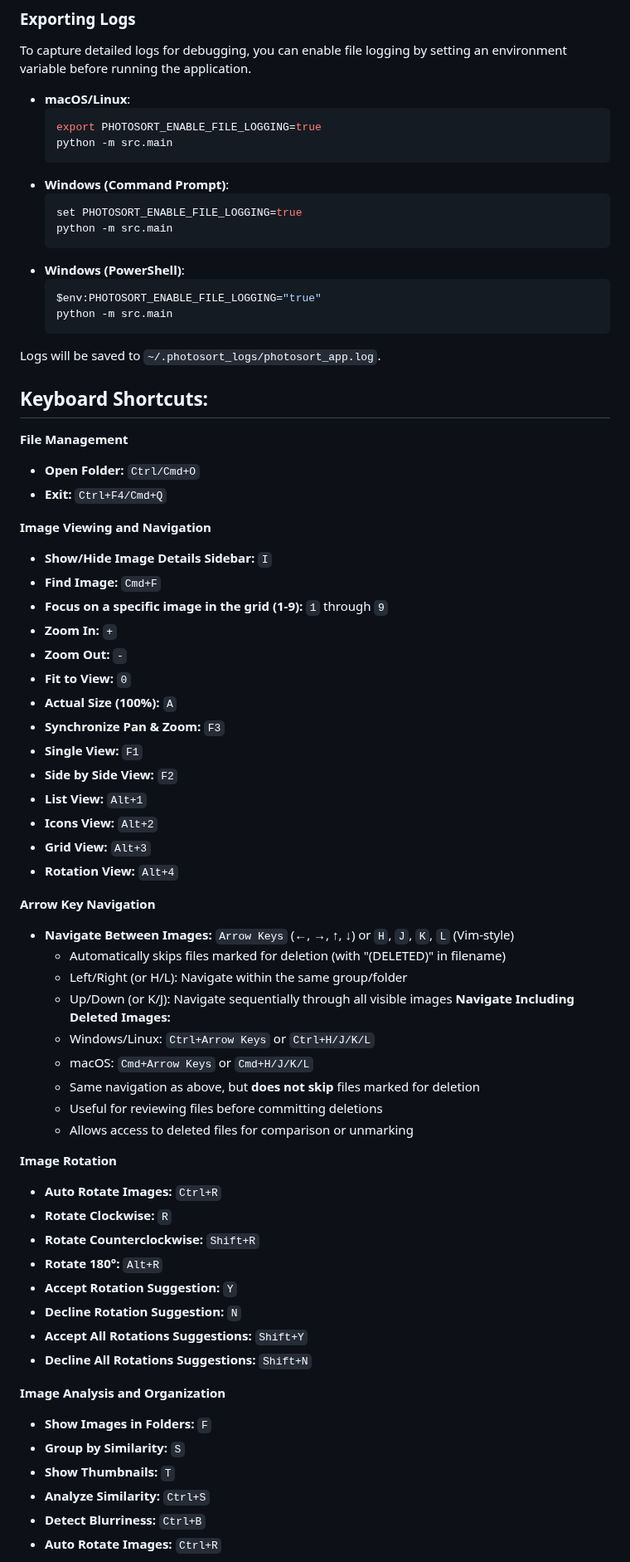
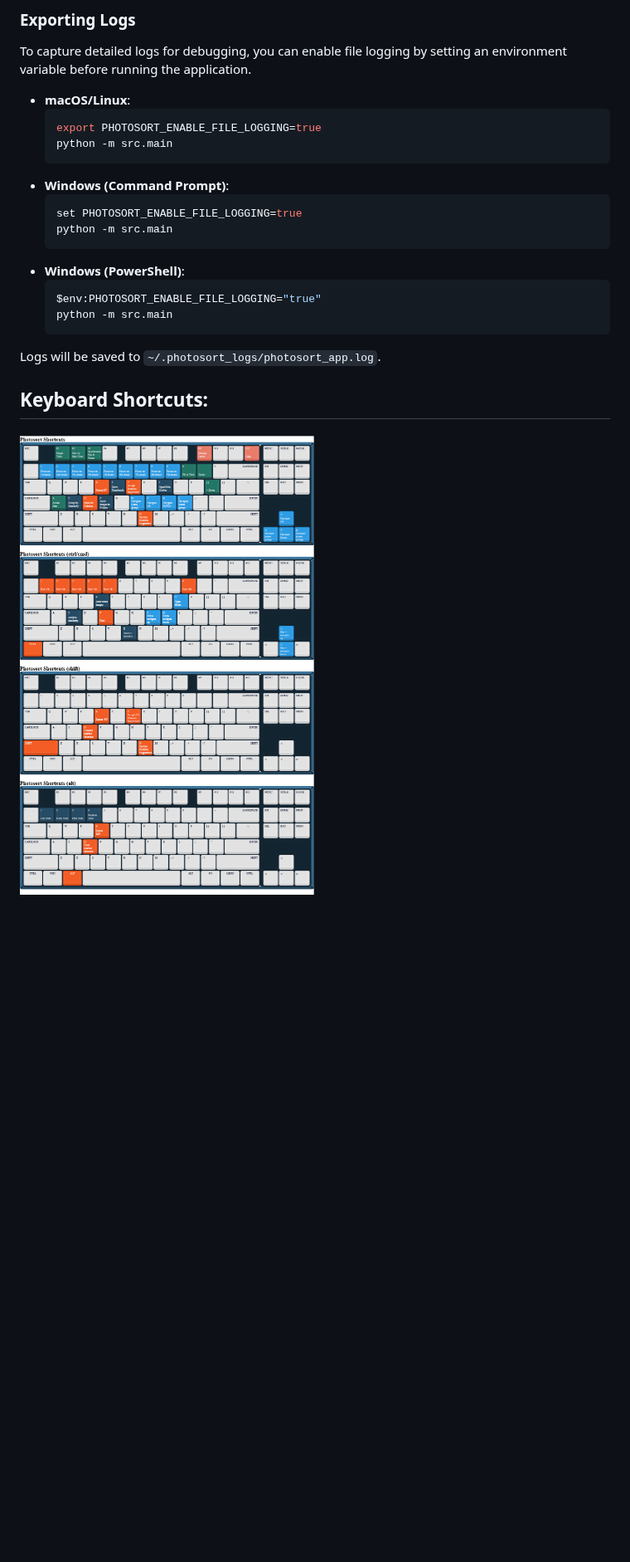
Before and after one commit to duartebarbosadev/PhotoSort, a Markdown page: README.md, the part around one of its changes. Shown at 83% size. GitHub-like rendering; pictures changed too: assets/keyboard-layout.png (added); blank space fills up the shorter version.

Commit message:
Add new asset images for keyboard layout and main window screenshot for readme

````diff
--- a/README.md
+++ b/README.md
@@ -109,78 +115,25 @@ The application will automatically detect and load the model when you use the ro
 
 To capture detailed logs for debugging, you can enable file logging by setting an environment variable before running the application.
 
-*   **macOS/Linux**:
-    ```bash
-    export PHOTOSORT_ENABLE_FILE_LOGGING=true
-    python -m src.main
-    ```
-*   **Windows (Command Prompt)**:
-    ```bash
-    set PHOTOSORT_ENABLE_FILE_LOGGING=true
-    python -m src.main
-    ```
-*   **Windows (PowerShell)**:
-    ```powershell
-    $env:PHOTOSORT_ENABLE_FILE_LOGGING="true"
-    python -m src.main
-    ```
+* **macOS/Linux**:
+  ```bash
+  export PHOTOSORT_ENABLE_FILE_LOGGING=true
+  python -m src.main
+  ```
+* **Windows (Command Prompt)**:
+  ```bash
+  set PHOTOSORT_ENABLE_FILE_LOGGING=true
+  python -m src.main
+  ```
+* **Windows (PowerShell)**:
+  ```powershell
+  $env:PHOTOSORT_ENABLE_FILE_LOGGING="true"
+  python -m src.main
+  ```
 
 Logs will be saved to `~/.photosort_logs/photosort_app.log`.
 
 ## **Keyboard Shortcuts**:
 
-**File Management**
+![PhotoSort Keyboard Shortcuts](assets/keyboard-layout.png)
 
-* **Open Folder:** `Ctrl/Cmd+O`
-* **Exit:** `Ctrl+F4/Cmd+Q`
-
-**Image Viewing and Navigation**
-
-* **Show/Hide Image Details Sidebar:** `I`
-* **Find Image:** `Cmd+F`
-* **Focus on a specific image in the grid (1-9):** `1` through `9`
-* **Zoom In:** `+`
-* **Zoom Out:** `-`
-* **Fit to View:** `0`
-* **Actual Size (100%):** `A`
-* **Synchronize Pan & Zoom:** `F3`
-* **Single View:** `F1`
-* **Side by Side View:** `F2`
-* **List View:** `Alt+1`
-* **Icons View:** `Alt+2`
-* **Grid View:** `Alt+3`
-* **Rotation View:** `Alt+4`
-
-**Arrow Key Navigation**
-
-* **Navigate Between Images:** `Arrow Keys` (←, →, ↑, ↓) or `H`, `J`, `K`, `L` (Vim-style)
-  * Automatically skips files marked for deletion (with "(DELETED)" in filename)
-  * Left/Right (or H/L): Navigate within the same group/folder
-  * Up/Down (or K/J): Navigate sequentially through all visible images
-**Navigate Including Deleted Images:**
-  * Windows/Linux: `Ctrl+Arrow Keys` or `Ctrl+H/J/K/L`
-  * macOS: `Cmd+Arrow Keys` or `Cmd+H/J/K/L`
-  * Same navigation as above, but **does not skip** files marked for deletion
-  * Useful for reviewing files before committing deletions
-  * Allows access to deleted files for comparison or unmarking
-
-**Image Rotation**
-
-* **Auto Rotate Images:** `Ctrl+R`
-* **Rotate Clockwise:** `R`
-* **Rotate Counterclockwise:** `Shift+R`
-* **Rotate 180°:** `Alt+R`
-* **Accept Rotation Suggestion:** `Y`
-* **Decline Rotation Suggestion:** `N`
-* **Accept All Rotations Suggestions:** `Shift+Y`
-* **Decline All Rotations Suggestions:** `Shift+N`
-
-**Image Analysis and Organization**
-
-* **Show Images in Folders:** `F`
-* **Group by Similarity:** `S`
-* **Show Thumbnails:** `T`
-* **Analyze Similarity:** `Ctrl+S`
-* **Detect Blurriness:** `Ctrl+B`
-* **Auto Rotate Images:** `Ctrl+R`
-
````
Also changed, not shown: other parts of README.md (+12 -24 lines), 3 other files.
